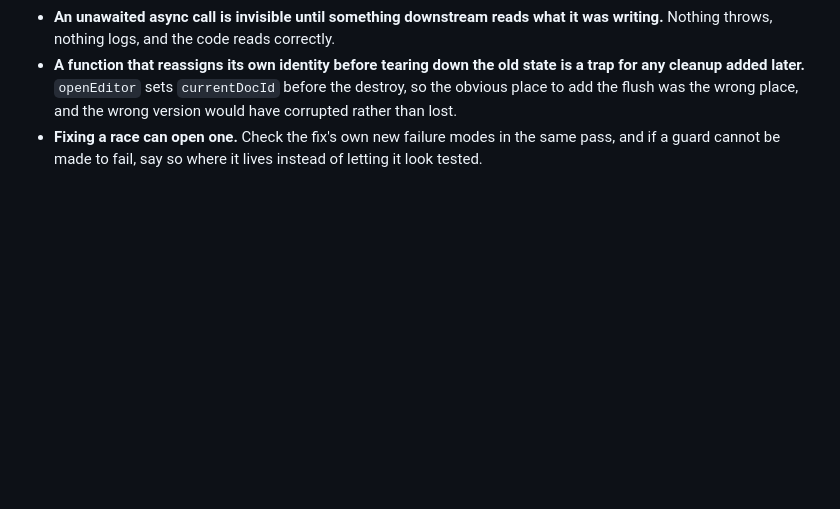
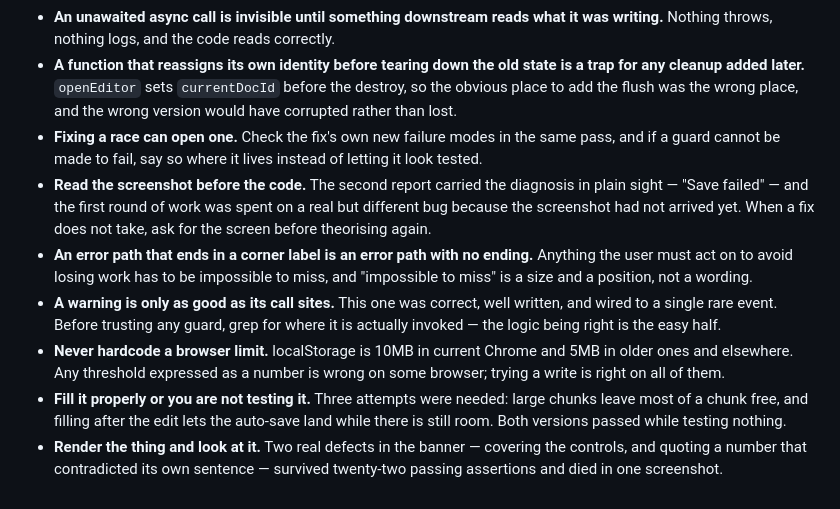
Before and after one commit to rishabhchopra1096/folio, a Markdown page: docs/bugs/2026-10-17_pasted-text-vanishes-in-read-mode.md, the part around one of its changes. GitHub-like rendering; blank space fills up the shorter version.

```diff
--- a/docs/bugs/2026-10-17_pasted-text-vanishes-in-read-mode.md
+++ b/docs/bugs/2026-10-17_pasted-text-vanishes-in-read-mode.md
@@ -90,3 +113,9 @@ The guard stays, because it costs three lines and the failure it prevents is sil
 - **An unawaited async call is invisible until something downstream reads what it was writing.** Nothing throws, nothing logs, and the code reads correctly.
 - **A function that reassigns its own identity before tearing down the old state is a trap for any cleanup added later.** `openEditor` sets `currentDocId` before the destroy, so the obvious place to add the flush was the wrong place, and the wrong version would have corrupted rather than lost.
 - **Fixing a race can open one.** Check the fix's own new failure modes in the same pass, and if a guard cannot be made to fail, say so where it lives instead of letting it look tested.
+- **Read the screenshot before the code.** The second report carried the diagnosis in plain sight — "Save failed" — and the first round of work was spent on a real but different bug because the screenshot had not arrived yet. When a fix does not take, ask for the screen before theorising again.
+- **An error path that ends in a corner label is an error path with no ending.** Anything the user must act on to avoid losing work has to be impossible to miss, and "impossible to miss" is a size and a position, not a wording.
+- **A warning is only as good as its call sites.** This one was correct, well written, and wired to a single rare event. Before trusting any guard, grep for where it is actually invoked — the logic being right is the easy half.
+- **Never hardcode a browser limit.** localStorage is 10MB in current Chrome and 5MB in older ones and elsewhere. Any threshold expressed as a number is wrong on some browser; trying a write is right on all of them.
+- **Fill it properly or you are not testing it.** Three attempts were needed: large chunks leave most of a chunk free, and filling after the edit lets the auto-save land while there is still room. Both versions passed while testing nothing.
+- **Render the thing and look at it.** Two real defects in the banner — covering the controls, and quoting a number that contradicted its own sentence — survived twenty-two passing assertions and died in one screenshot.
```
Also changed, not shown: other parts of docs/bugs/2026-10-17_pasted-text-vanishes-in-read-mode.md (+24 -1 lines).
